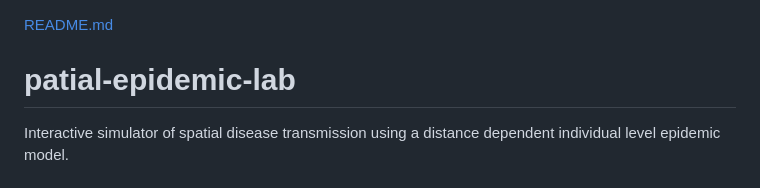
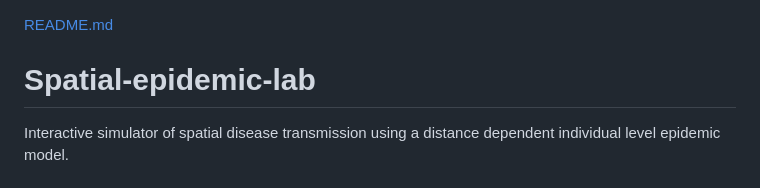
Before and after one commit to SallyQahl/Spatial-epidemic-lab, a Markdown page: README.md, the part around the change. Rendered like a GitHub page.

Commit message:
Fix project title in README.md
Corrected the project title in the README file.

```diff
--- a/README.md
+++ b/README.md
@@ -1,5 +1,5 @@
 [README.md](https://github.com/user-attachments/files/28917022/README.md)
-# patial-epidemic-lab
+# Spatial-epidemic-lab
 Interactive simulator of spatial disease transmission using a distance dependent individual level epidemic model.
 # Spatial Epidemic Research Lab
 
```
